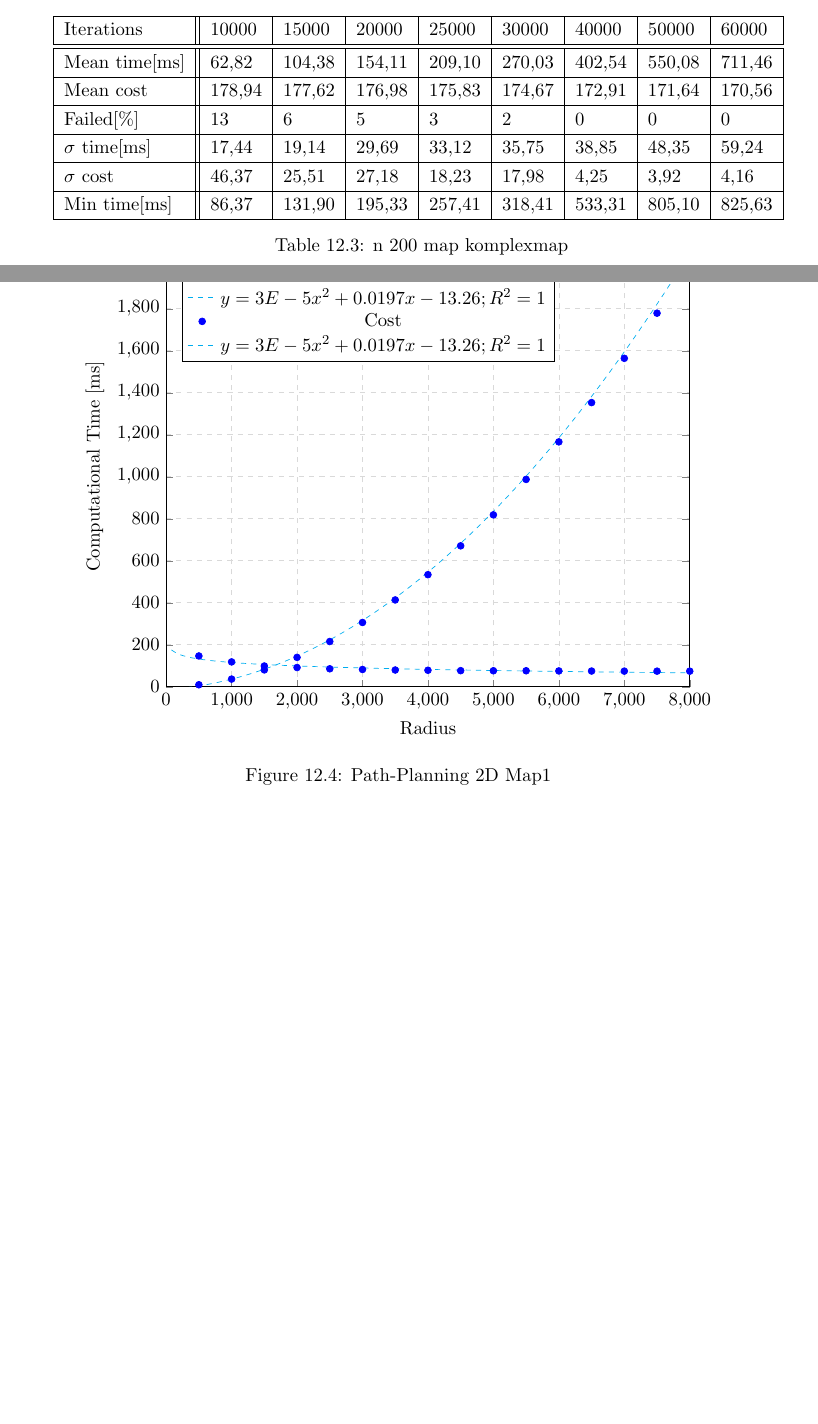
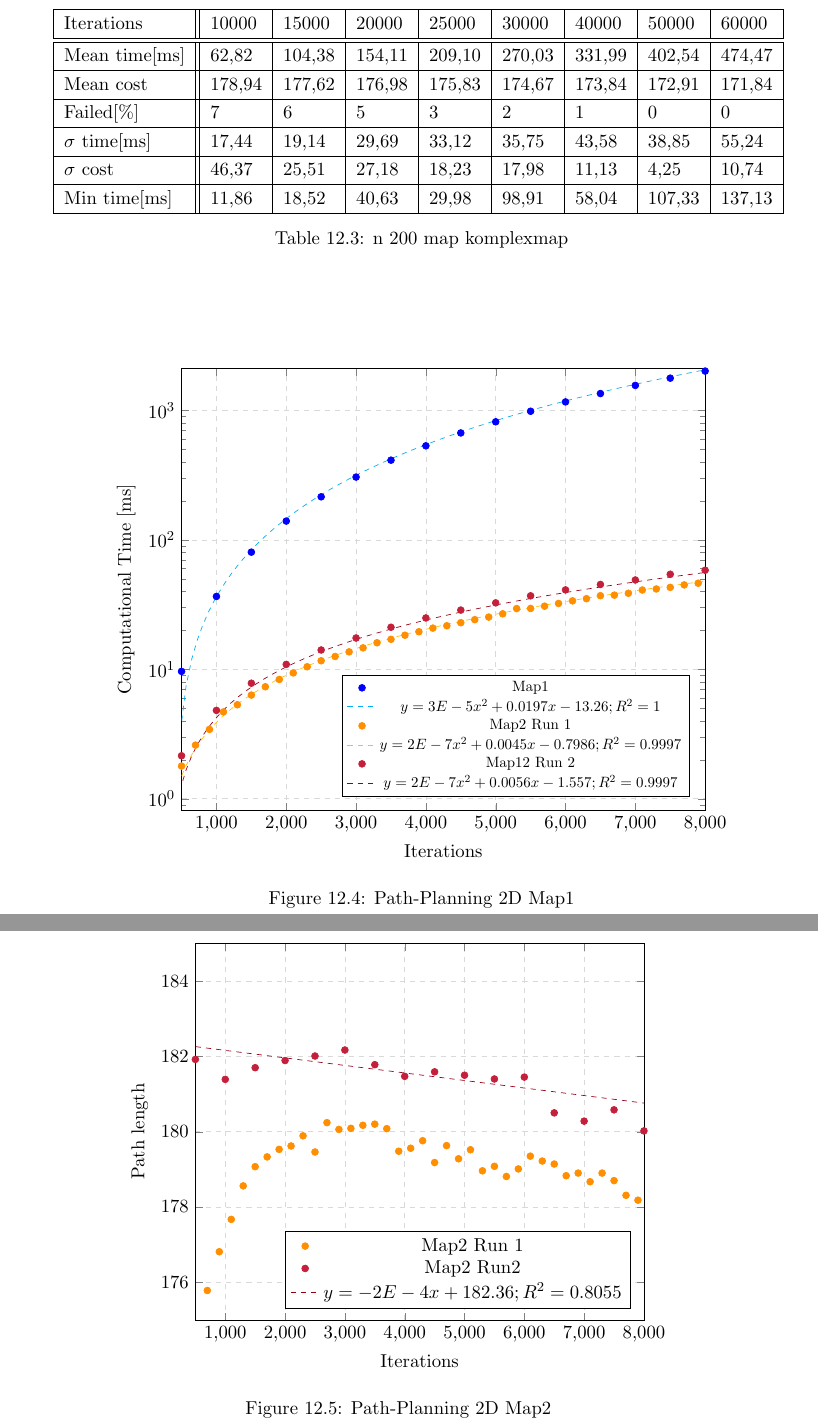
Before and after one commit to LeskovarLukas/Autumn-Doc, a LaTeX thesis (main.tex, which reads sections/Settings.tex, sections/path_planning.tex, sections/plots/PathPlanningPrec1.tex): two parts of pages 58 and 59 of 84 before the commit and two parts of pages 60 and 61 of 86 after it, joined at a grey line, cut so that both start at the same text, the shorter picture padded with empty space. Compiled offline with pdfLaTeX.

Commit message:
added exp result tables & plots

```diff
--- a/sections/Settings.tex
+++ b/sections/Settings.tex
@@ -170,3 +170,8 @@ titlenumbered
 %pgfplots settings
 \pgfplotsset{compat=newest}
 \usepgfplotslibrary{units}
+
+%colors
+\definecolor{amber}{rgb}{1.0, 0.75, 0.0}
+\definecolor{cardinal}{rgb}{0.77, 0.12, 0.23}
+\definecolor{carmine}{rgb}{0.59, 0.0, 0.09}
--- a/sections/path_planning.tex
+++ b/sections/path_planning.tex
@@ -203,18 +229,18 @@ $X_{near}$ consist of nodes in the tree with a distance $D$, in relation to $x_{
 	\begin{tabular}{|l||l|l|l|l|l|l|l|l|}
 		\hline
 		Iterations & 10000 & 15000 & 20000 & 25000 & 30000 & 40000 & 50000 & 60000 \\ \hline\hline
-		Mean time[ms] & 62,82 & 104,38 & 154,11 & 209,10 & 270,03  & 402,54 & 550,08  & 711,46  \\ \hline
-		Mean cost & 178,94 & 177,62 & 176,98 & 175,83 & 174,67  & 172,91 & 171,64  & 170,56  \\ \hline
-		Failed[\%] & 13 & 6 & 5 & 3 & 2  & 0 & 0  & 0  \\ \hline
-		$\sigma$ time[ms] & 17,44 & 19,14 & 29,69 & 33,12 & 35,75  & 38,85 & 48,35  & 59,24  \\ \hline
-		$\sigma$ cost & 46,37 & 25,51 & 27,18 & 18,23 & 17,98  & 4,25 & 3,92  & 4,16  \\ \hline
-		Min time[ms] & 86,37 & 131,90 & 195,33 & 257,41 & 318,41  & 533,31 & 805,10  & 825,63  \\ \hline
+		Mean time[ms] & 62,82 & 104,38 & 154,11 & 209,10 & 270,03 & 331,99 & 402,54 & 474,47 \\ \hline
+		Mean cost & 178,94 & 177,62 & 176,98 & 175,83 & 174,67 & 173,84 & 172,91 & 171,84 \\ \hline
+		Failed[\%] & 7 & 6 & 5 & 3 & 2 & 1 & 0 & 0 \\ \hline
+		$\sigma$ time[ms] & 17,44 & 19,14 & 29,69 & 33,12 & 35,75 & 43,58 & 38,85 & 55,24 \\ \hline
+		$\sigma$ cost & 46,37 & 25,51 & 27,18 & 18,23 & 17,98 & 11,13 & 4,25 & 10,74 \\ \hline
+		Min time[ms] & 11,86 & 18,52 & 40,63 & 29,98 & 98,91 & 58,04 & 107,33 & 137,13 \\ \hline
 	\end{tabular}
 	\label{tab:pp_precision3}
 	\caption{n 200 map komplexmap}
 \end{table}
 
-\section{RRT* Variants}
+\input{sections/plots/PathPlanningPrecTime}
 
-\subsection{RT-RRT*}
+\input{sections/plots/PathPlanningPrecCost}
 
--- a/sections/plots/PathPlanningPrec1.tex
+++ /dev/null
@@ -1,77 +0,0 @@
-\begin{figure}[h]
-	\begin{center}
-		\begin{tikzpicture}
-			\begin{axis}[
-				width=0.8\linewidth, % Scale the plot to \linewidth
-				grid=major,
-				grid style={dashed,gray!30},
-				xlabel={Radius}, % Set the labels
-				ylabel={Computational Time [ms]},
-				legend pos=north west,
-				xmin=0,
-				xmax=8000,
-				ymin=0,
-				ymax=2100,
-				]
-
-
-				%time data
-				\addplot[only marks, color=blue]
-				table[row sep=crcr]{
-					500 9.65  \\
-					1000 36.61  \\
-					1500 80.50  \\
-					2000 139.92  \\
-					2500 215.50  \\
-					3000 306.20  \\
-					3500 413.48  \\
-					4000 533.78  \\
-					4500 671.13  \\
-					5000 818.56  \\
-					5500 987.26  \\
-					6000 1165.98  \\
-					6500 1353.06  \\
-					7000 1563.83  \\
-					7500 1778.76  \\
-					8000 2018.33  \\
-				};
-				\addlegendentry{Time}
-
-				%time regression
-				\addplot[domain=0:8000, samples=100,no marks, color=cyan, style=dashed]
-				{(0.00003*x^2+0.0197*x-13.26)};
-				\addlegendentry{$y = 3E-5x^2 + 0.0197x - 13.26; R^2 = 1$}
-
-
-				%cost data
-				\addplot[only marks, color=blue]
-				table[row sep=crcr]{
-					500 146.73  \\
-					1000 118.52  \\
-					1500 98.95  \\
-					2000 91.71  \\
-					2500 85.69  \\
-					3000 82.43  \\
-					3500 79.85  \\
-					4000 78.72  \\
-					4500 76.82  \\
-					5000 76.37  \\
-					5500 76.33  \\
-					6000 75.49  \\
-					6500 74.98  \\
-					7000 74.58  \\
-					7500 74.38  \\
-					8000 74.27  \\
-				};
-				\addlegendentry{Cost}
-
-				%cost regression
-				\addplot[domain=0:8000, samples=100,no marks, color=cyan, style=dashed]
-				{-23.78*ln(x)+280.01};
-				\addlegendentry{$y = 3E-5x^2 + 0.0197x - 13.26; R^2 = 1$}
-			\end{axis}
-		\end{tikzpicture}
-		\caption{Path-Planning 2D Map1}
-		\label{plot:PathPlanning2dPrec1}
-	\end{center}
-\end{figure}
--- /dev/null
+++ b/sections/plots/PathPlanningPrecCost.tex
@@ -0,0 +1,131 @@
+\begin{figure}[h]
+	\begin{center}
+		\begin{tikzpicture}
+			\begin{axis}[
+				width=0.7\linewidth, % Scale the plot to \linewidth
+				grid=major,
+				grid style={dashed,gray!30},
+				xlabel={Iterations}, % Set the labels
+				ylabel={Path length},
+				legend pos= south east,
+				xmin=500,
+				xmax=8000,
+				ymin = 175,
+				ymax=185,
+				]
+				%cost map1 data
+%				\addplot[only marks, color=blue]
+%				table[row sep=crcr]{
+%					500 146.73  \\
+%					1000 118.52  \\
+%					1500 98.95  \\
+%					2000 91.71  \\
+%					2500 85.69  \\
+%					3000 82.43  \\
+%					3500 79.85  \\
+%					4000 78.72  \\
+%					4500 76.82  \\
+%					5000 76.37  \\
+%					5500 76.33  \\
+%					6000 75.49  \\
+%					6500 74.98  \\
+%					7000 74.58  \\
+%					7500 74.38  \\
+%					8000 74.27  \\
+%				};
+%				\addlegendentry{Map1}
+%
+%				%cost map1 regression
+%				\addplot[domain=0:8000, samples=100,no marks, color=cyan, style=dashed]
+%				{-23.78*ln(x)+280.01};
+%				\addlegendentry{$y = 3E-5x^2 + 0.0197x - 13.26; R^2 = 1$}
+
+				%cost map2 1 data
+				\addplot[only marks, color=orange]
+				table[row sep=crcr]{500 172.56  \\
+					700 175.78  \\
+					900 176.81  \\
+					1100 177.67  \\
+					1300 178.56  \\
+					1500 179.07  \\
+					1700 179.33  \\
+					1900 179.53  \\
+					2100 179.62  \\
+					2300 179.89  \\
+					2500 179.46  \\
+					2700 180.24  \\
+					2900 180.06  \\
+					3100 180.09  \\
+					3300 180.17  \\
+					3500 180.20  \\
+					3700 180.08  \\
+					3900 179.48  \\
+					4100 179.56  \\
+					4300 179.76  \\
+					4500 179.18  \\
+					4700 179.63  \\
+					4900 179.28  \\
+					5100 179.52  \\
+					5300 178.96  \\
+					5500 179.08  \\
+					5700 178.81  \\
+					5900 179.01  \\
+					6100 179.35  \\
+					6300 179.22  \\
+					6500 179.14  \\
+					6700 178.83  \\
+					6900 178.90  \\
+					7100 178.67  \\
+					7300 178.90  \\
+					7500 178.70  \\
+					7700 178.31  \\
+					7900 178.18  \\
+					8100 178.27  \\
+					8300 178.66  \\
+					8500 178.36  \\
+					8700 178.66  \\
+					8900 178.03  \\
+					9100 177.76  \\
+					9300 177.88  \\
+					9500 177.67  \\
+					9700 177.87  \\
+					9900 178.16  \\
+				};
+				\addlegendentry{Map2 Run 1}
+
+				%cost map2 2 data
+				\addplot[only marks, color=cardinal]
+				table[row sep=crcr]{
+					500 181.92  \\
+					1000 181.39  \\
+					1500 181.70  \\
+					2000 181.89  \\
+					2500 182.01  \\
+					3000 182.17  \\
+					3500 181.78  \\
+					4000 181.47  \\
+					4500 181.59  \\
+					5000 181.50  \\
+					5500 181.40  \\
+					6000 181.45  \\
+					6500 180.50  \\
+					7000 180.28  \\
+					7500 180.58  \\
+					8000 180.02  \\
+					8500 180.20  \\
+					9000 180.12  \\
+					9500 179.73  \\
+					10000 180.07  \\
+				};
+				\addlegendentry{Map2 Run2}
+
+				%cost map2 2 regression
+				\addplot[domain=0:8000, samples=100,no marks, color=carmine, style=dashed]
+				{-(2*10^-4)*x+182.36};
+				\addlegendentry{$y = -2E-4x + 182.36; R^2 = 0.8055$}
+			\end{axis}
+		\end{tikzpicture}
+		\caption{Path-Planning 2D Map2}
+		\label{plot:PathPlanning2dPrecCost}
+	\end{center}
+\end{figure}
--- /dev/null
+++ b/sections/plots/PathPlanningPrecTime.tex
@@ -0,0 +1,139 @@
+\begin{figure}[h]
+	\begin{center}
+		\begin{tikzpicture}
+			\begin{axis}[
+				width=0.8\linewidth, % Scale the plot to \linewidth
+				grid=major,
+				grid style={dashed,gray!30},
+				xlabel={Iterations}, % Set the labels
+				ylabel={Computational Time [ms]},
+				legend style={nodes={scale=0.8, transform shape}},
+				legend pos=south east,
+				xmin=500,
+				xmax=8000,
+				ymax=2100,
+				ymode=log
+				]
+
+				%time data
+				\addplot[only marks, color=blue]
+				table[row sep=crcr]{
+					500 9.65  \\
+					1000 36.61  \\
+					1500 80.50  \\
+					2000 139.92  \\
+					2500 215.50  \\
+					3000 306.20  \\
+					3500 413.48  \\
+					4000 533.78  \\
+					4500 671.13  \\
+					5000 818.56  \\
+					5500 987.26  \\
+					6000 1165.98  \\
+					6500 1353.06  \\
+					7000 1563.83  \\
+					7500 1778.76  \\
+					8000 2018.33  \\
+				};
+				\addlegendentry{Map1}
+
+				%time regression
+				\addplot[domain=0:8000, samples=100,no marks, color=cyan, style=dashed]
+				{(0.00003*x^2+0.0197*x-13.26)};
+				\addlegendentry{$y = 3E-5x^2 + 0.0197x - 13.26; R^2 = 1$}
+
+				%time map2 1 data
+				\addplot[only marks, color=orange]
+				table[row sep=crcr]{
+					500 1.79  \\
+					700 2.60  \\
+					900 3.44  \\
+					1100 4.69  \\
+					1300 5.33  \\
+					1500 6.33  \\
+					1700 7.34  \\
+					1900 8.36  \\
+					2100 9.39  \\
+					2300 10.48  \\
+					2500 11.66  \\
+					2700 12.58  \\
+					2900 13.66  \\
+					3100 14.67  \\
+					3300 16.05  \\
+					3500 17.07  \\
+					3700 18.37  \\
+					3900 19.54  \\
+					4100 20.84  \\
+					4300 21.73  \\
+					4500 22.95  \\
+					4700 24.22  \\
+					4900 25.36  \\
+					5100 26.88  \\
+					5300 29.49  \\
+					5500 29.56  \\
+					5700 30.79  \\
+					5900 32.31  \\
+					6100 33.86  \\
+					6300 35.18  \\
+					6500 37.10  \\
+					6700 37.48  \\
+					6900 38.73  \\
+					7100 41.04  \\
+					7300 41.81  \\
+					7500 43.01  \\
+					7700 44.96  \\
+					7900 46.33  \\
+					8100 47.95  \\
+					8300 49.29  \\
+					8500 50.79  \\
+					8700 51.90  \\
+					8900 53.84  \\
+					9100 55.93  \\
+					9300 56.50  \\
+					9500 58.19  \\
+					9700 60.42  \\
+					9900 62.02  \\
+				};
+				\addlegendentry{Map2 Run 1}
+
+				%time map2 1 regression
+				\addplot[domain=0:8000, samples=100,no marks, color=amber, style=dashed]
+				{((2*10^-7)*x^2+0.0045*x-0.7986)};
+				\addlegendentry{$y = 2E-7x^2 + 0.0045x - 0.7986; R^2 = 0.9997$}
+
+				%time map2 2 data
+				\addplot[only marks, color=cardinal]
+				table[row sep=crcr]{
+					500 2.15  \\
+					1000 4.82  \\
+					1500 7.82  \\
+					2000 10.93  \\
+					2500 14.12  \\
+					3000 17.47  \\
+					3500 21.16  \\
+					4000 24.96  \\
+					4500 28.72  \\
+					5000 32.66  \\
+					5500 37.02  \\
+					6000 41.13  \\
+					6500 45.29  \\
+					7000 49.07  \\
+					7500 54.33  \\
+					8000 58.34  \\
+					8500 63.46  \\
+					9000 69.14  \\
+					9500 71.98  \\
+					10000 77.59  \\
+				};
+				\addlegendentry{Map12 Run 2}
+
+				%time map2 2 regression
+				\addplot[domain=0:8000, samples=100,no marks, color=carmine, style=dashed]
+				{((2*10^-7)*x^2+0.0056*x-1.557)};
+				\addlegendentry{$y = 2E-7x^2 + 0.0056x - 1.557; R^2 = 0.9997$}
+			\end{axis}
+		\end{tikzpicture}
+		\caption{Path-Planning 2D Map1}
+		\label{plot:PathPlanning2dPrec1}
+	\end{center}
+\end{figure}
```
Also changed, not shown: sections/plots/PathPlanningFailed.tex (added, +90 -0 lines), sections/path_planning.tex (56 more changed lines).
